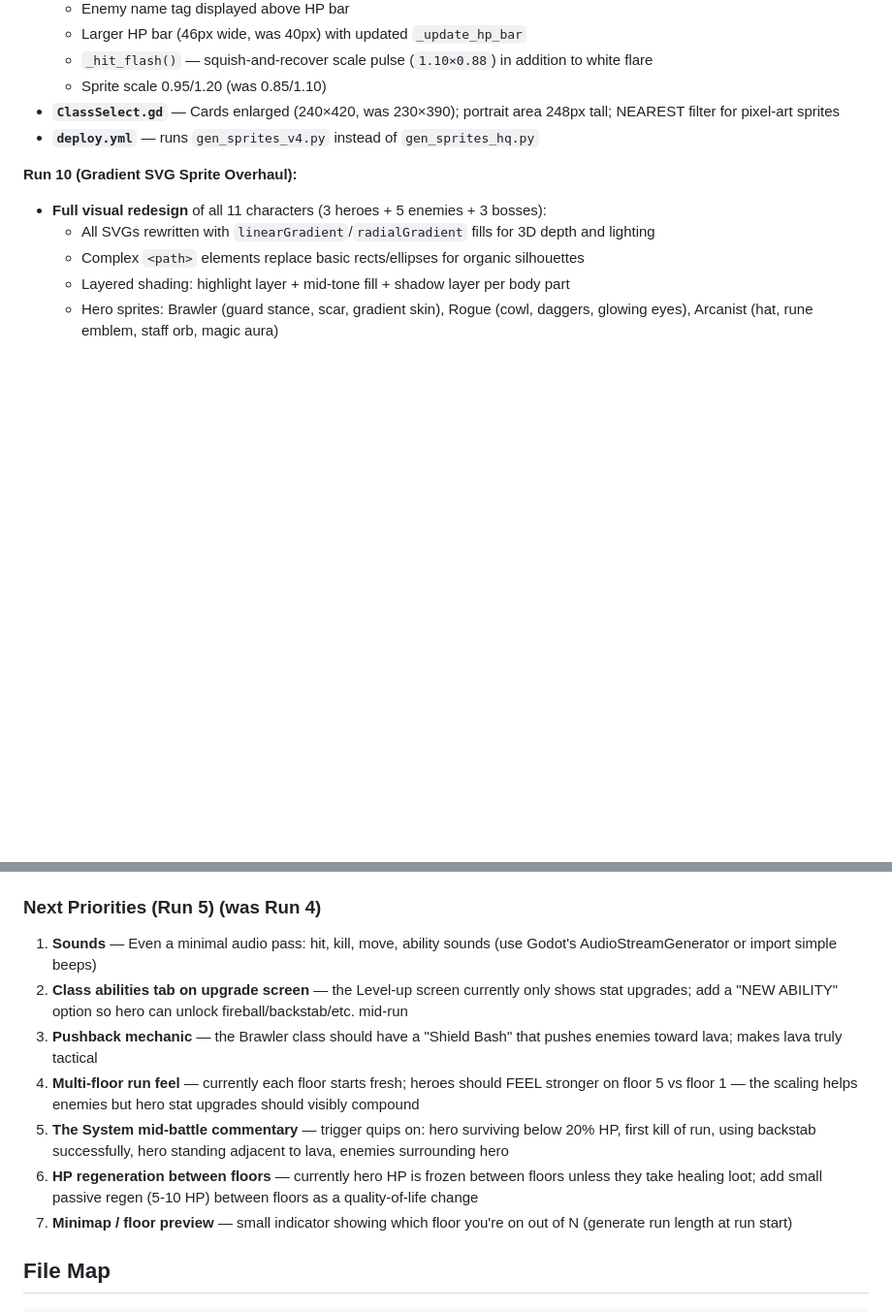
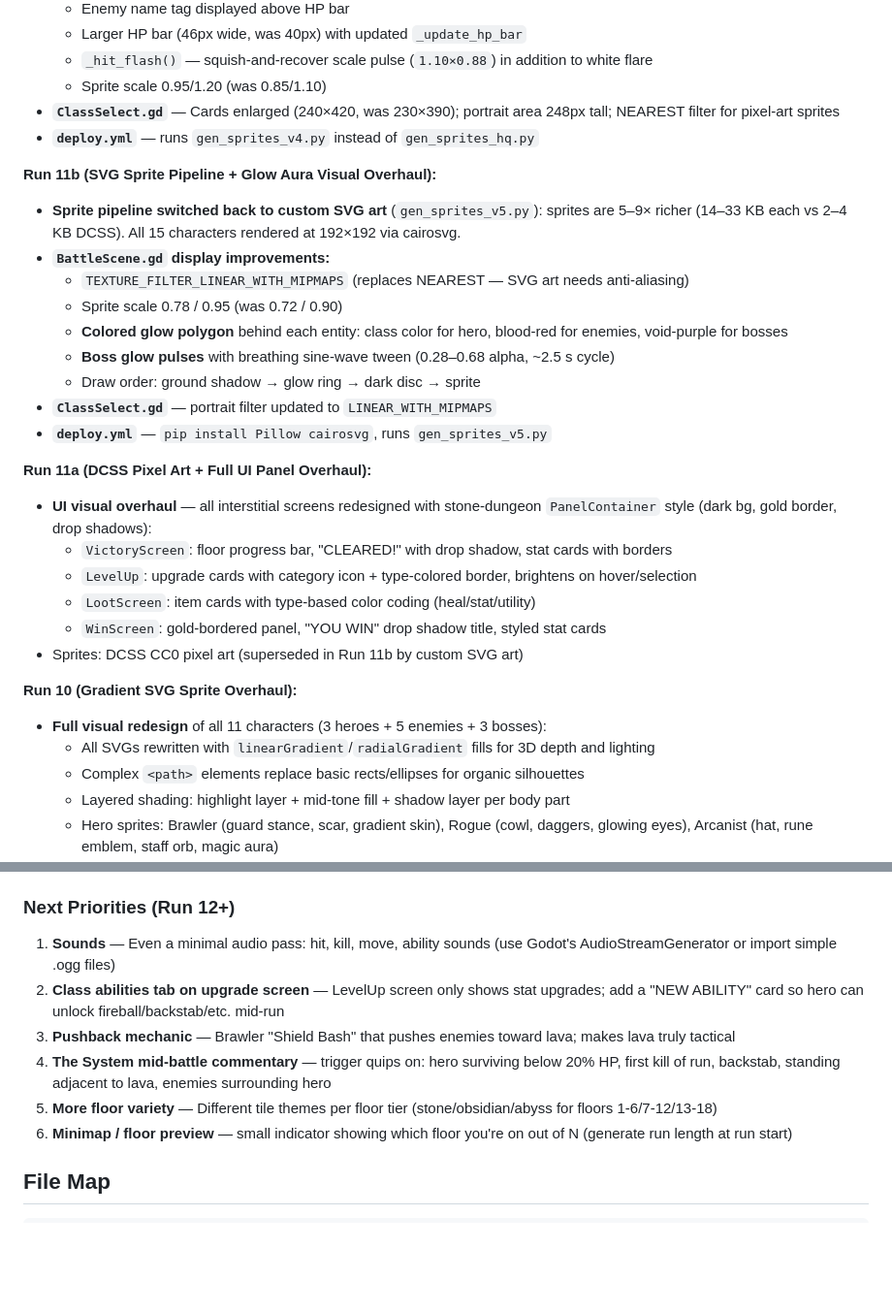
Before and after one commit to ColdTie/Descent, a Markdown page: CLAUDE.md, 2 parts joined by grey strips. Shown at 97% size. Drawn GitHub-style; blank space fills up the shorter version.

Commit message:
docs: update CLAUDE.md for Run 11a and 11b
Document UI panel overhaul (Run 11a) and SVG sprite + glow overhaul
(Run 11b). Update Next Priorities list.

https://claude.ai/code/session_0188wwvX1PAbGswZWDk2NNZb

```diff
--- a/CLAUDE.md
+++ b/CLAUDE.md
@@ -129,6 +129,25 @@ DESCENT is a turn-based tactical dungeon crawler in the spirit of **Dungeon Craw
 - **`ClassSelect.gd`** — Cards enlarged (240×420, was 230×390); portrait area 248px tall; NEAREST filter for pixel-art sprites
 - **`deploy.yml`** — runs `gen_sprites_v4.py` instead of `gen_sprites_hq.py`
 
+**Run 11b (SVG Sprite Pipeline + Glow Aura Visual Overhaul):**
+- **Sprite pipeline switched back to custom SVG art** (`gen_sprites_v5.py`): sprites are 5–9× richer (14–33 KB each vs 2–4 KB DCSS). All 15 characters rendered at 192×192 via cairosvg.
+- **`BattleScene.gd` display improvements:**
+  - `TEXTURE_FILTER_LINEAR_WITH_MIPMAPS` (replaces NEAREST — SVG art needs anti-aliasing)
+  - Sprite scale 0.78 / 0.95 (was 0.72 / 0.90)
+  - **Colored glow polygon** behind each entity: class color for hero, blood-red for enemies, void-purple for bosses
+  - **Boss glow pulses** with breathing sine-wave tween (0.28–0.68 alpha, ~2.5 s cycle)
+  - Draw order: ground shadow → glow ring → dark disc → sprite
+- **`ClassSelect.gd`** — portrait filter updated to `LINEAR_WITH_MIPMAPS`
+- **`deploy.yml`** — `pip install Pillow cairosvg`, runs `gen_sprites_v5.py`
+
+**Run 11a (DCSS Pixel Art + Full UI Panel Overhaul):**
+- **UI visual overhaul** — all interstitial screens redesigned with stone-dungeon `PanelContainer` style (dark bg, gold border, drop shadows):
+  - `VictoryScreen`: floor progress bar, "CLEARED!" with drop shadow, stat cards with borders
+  - `LevelUp`: upgrade cards with category icon + type-colored border, brightens on hover/selection
+  - `LootScreen`: item cards with type-based color coding (heal/stat/utility)
+  - `WinScreen`: gold-bordered panel, "YOU WIN" drop shadow title, styled stat cards
+- Sprites: DCSS CC0 pixel art (superseded in Run 11b by custom SVG art)
+
 **Run 10 (Gradient SVG Sprite Overhaul):**
 - **Full visual redesign** of all 11 characters (3 heroes + 5 enemies + 3 bosses):
   - All SVGs rewritten with `linearGradient`/`radialGradient` fills for 3D depth and lighting
@@ -150,13 +169,12 @@ DESCENT is a turn-based tactical dungeon crawler in the spirit of **Dungeon Craw
 - **`ClassSelect.gd`** — portrait filter changed to `LINEAR_WITH_MIPMAPS` to match
 - **`deploy.yml`** — installs `libcairo2` + `cairosvg`, runs `gen_sprites_v5.py`
 
-### Next Priorities (Run 5) (was Run 4)
-1. **Sounds** — Even a minimal audio pass: hit, kill, move, ability sounds (use Godot's AudioStreamGenerator or import simple beeps)
-2. **Class abilities tab on upgrade screen** — the Level-up screen currently only shows stat upgrades; add a "NEW ABILITY" option so hero can unlock fireball/backstab/etc. mid-run
-3. **Pushback mechanic** — the Brawler class should have a "Shield Bash" that pushes enemies toward lava; makes lava truly tactical
-4. **Multi-floor run feel** — currently each floor starts fresh; heroes should FEEL stronger on floor 5 vs floor 1 — the scaling helps enemies but hero stat upgrades should visibly compound
-5. **The System mid-battle commentary** — trigger quips on: hero surviving below 20% HP, first kill of run, using backstab successfully, hero standing adjacent to lava, enemies surrounding hero
-6. **HP regeneration between floors** — currently hero HP is frozen between floors unless they take healing loot; add small passive regen (5-10 HP) between floors as a quality-of-life change
+### Next Priorities (Run 12+)
+1. **Sounds** — Even a minimal audio pass: hit, kill, move, ability sounds (use Godot's AudioStreamGenerator or import simple .ogg files)
+2. **Class abilities tab on upgrade screen** — LevelUp screen only shows stat upgrades; add a "NEW ABILITY" card so hero can unlock fireball/backstab/etc. mid-run
+3. **Pushback mechanic** — Brawler "Shield Bash" that pushes enemies toward lava; makes lava truly tactical
+4. **The System mid-battle commentary** — trigger quips on: hero surviving below 20% HP, first kill of run, backstab, standing adjacent to lava, enemies surrounding hero
+5. **More floor variety** — Different tile themes per floor tier (stone/obsidian/abyss for floors 1-6/7-12/13-18)
 7. **Minimap / floor preview** — small indicator showing which floor you're on out of N (generate run length at run start)
 
 ## File Map
```
